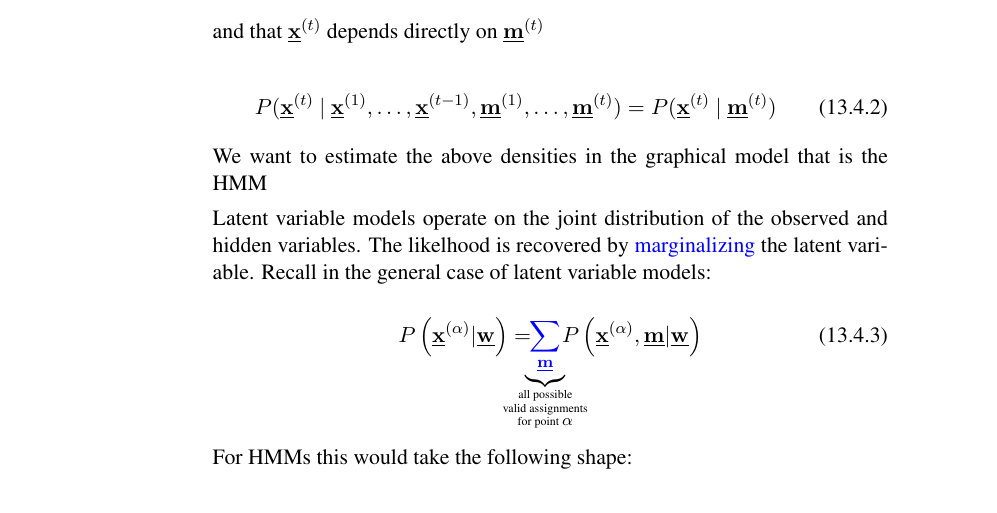
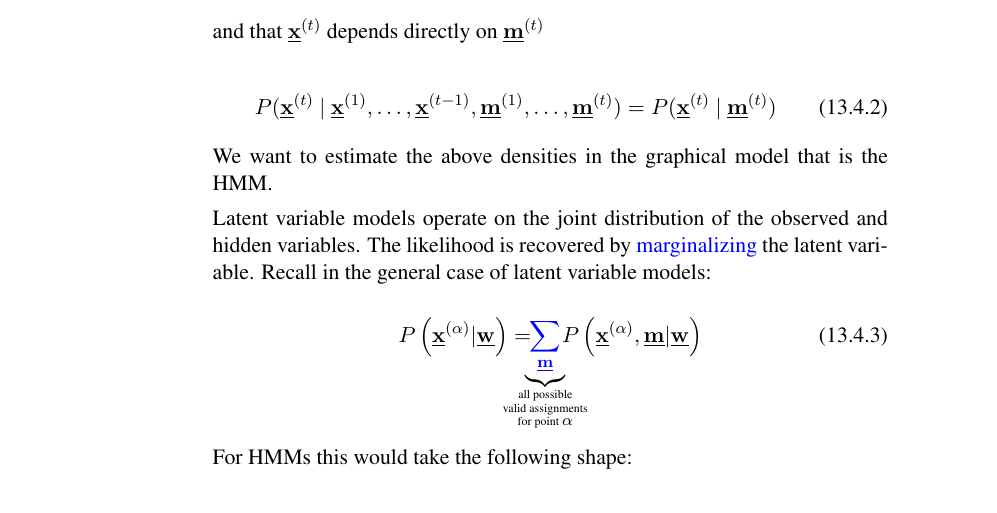
Before and after one commit to kashefy/mi2notes, a LaTeX document (notes/13_hmm/tutorial.notes.tex, which reads notes/13_hmm/2_hmm.tex): part of page 6 of 13, cut so that both start at the same text. Compiled offline with pdfLaTeX.

Commit message:
punctuation and spelling

```diff
--- a/notes/13_hmm/2_hmm.tex
+++ b/notes/13_hmm/2_hmm.tex
@@ -27,14 +27,14 @@ P(\vec{x}^{(t)}  ~|~ \vec{x}^{(1)},  \dots,\vec{x}^{(t-1)}, \vec{m}^{(1)},  \dot
 		P(\vec{x}^{(t)}  ~|~ \vec{m}^{(t)})
 \end{equation}
 
-We want to estimate the above densities in the graphical model that is the HMM
+We want to estimate the above densities in the graphical model that is the HMM.
 
 \end{frame}
 
 \begin{frame}{Recap: Latent variable models - the likelihood}
 
 Latent variable models operate on the joint distribution of the observed and hidden variables.
-The likelhood is recovered by \textcolor{blue}{marginalizing} the latent variable.
+The likelihood is recovered by \textcolor{blue}{marginalizing} the latent variable.
 Recall in the general case of latent variable models:
 
 \begin{equation}
```
